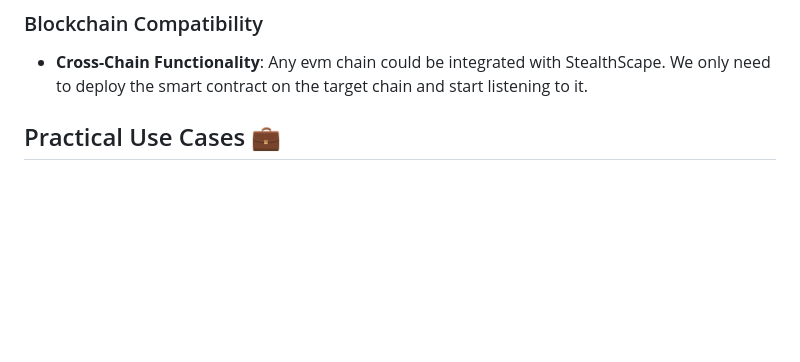
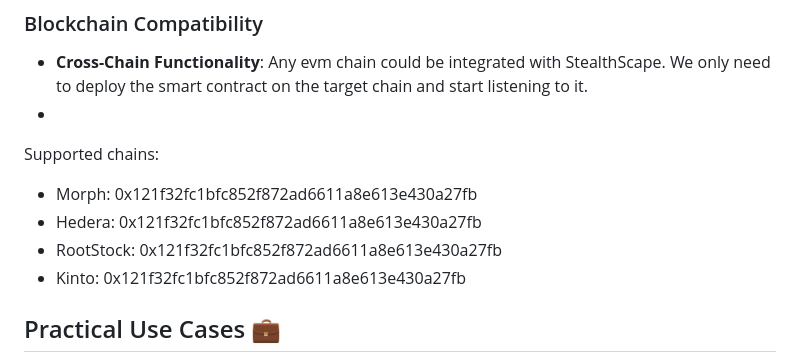
Before and after one commit to Elli610/StealthScape, a Markdown page: README.md, the part around the change. Drawn GitHub-style; blank space fills up the shorter version.

```diff
--- a/README.md
+++ b/README.md
@@ -32,6 +32,12 @@ Blockchain technology has revolutionized transparency and security in digital tr
 
 ### Blockchain Compatibility
 - **Cross-Chain Functionality**: Any evm chain could be integrated with StealthScape. We only need to deploy the smart contract on the target chain and start listening to it.
+-
+Supported chains:
+- Morph: 0x121f32fc1bfc852f872ad6611a8e613e430a27fb
+- Hedera: 0x121f32fc1bfc852f872ad6611a8e613e430a27fb
+- RootStock: 0x121f32fc1bfc852f872ad6611a8e613e430a27fb
+- Kinto: 0x121f32fc1bfc852f872ad6611a8e613e430a27fb
 
 ## Practical Use Cases :briefcase:
 
```
